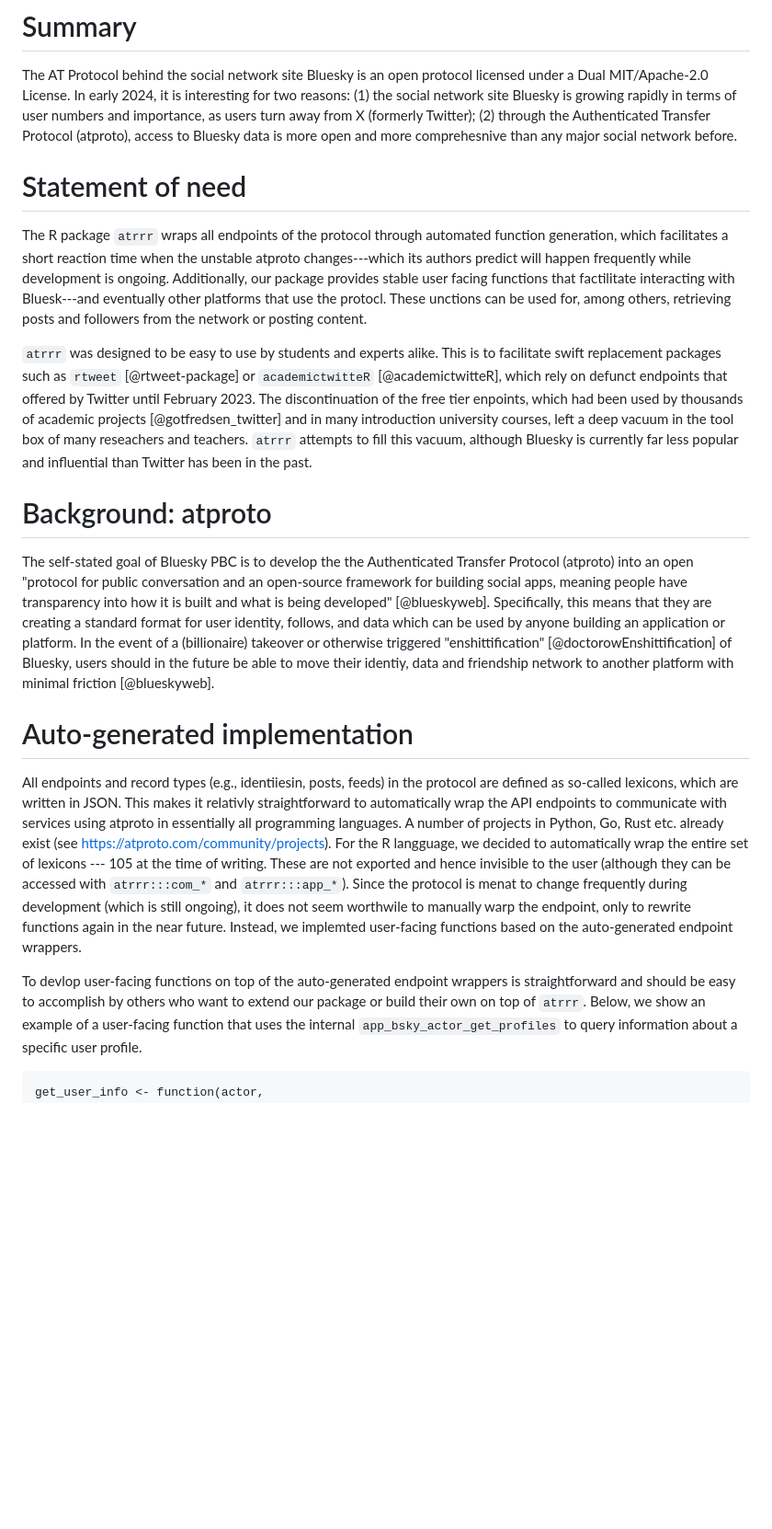
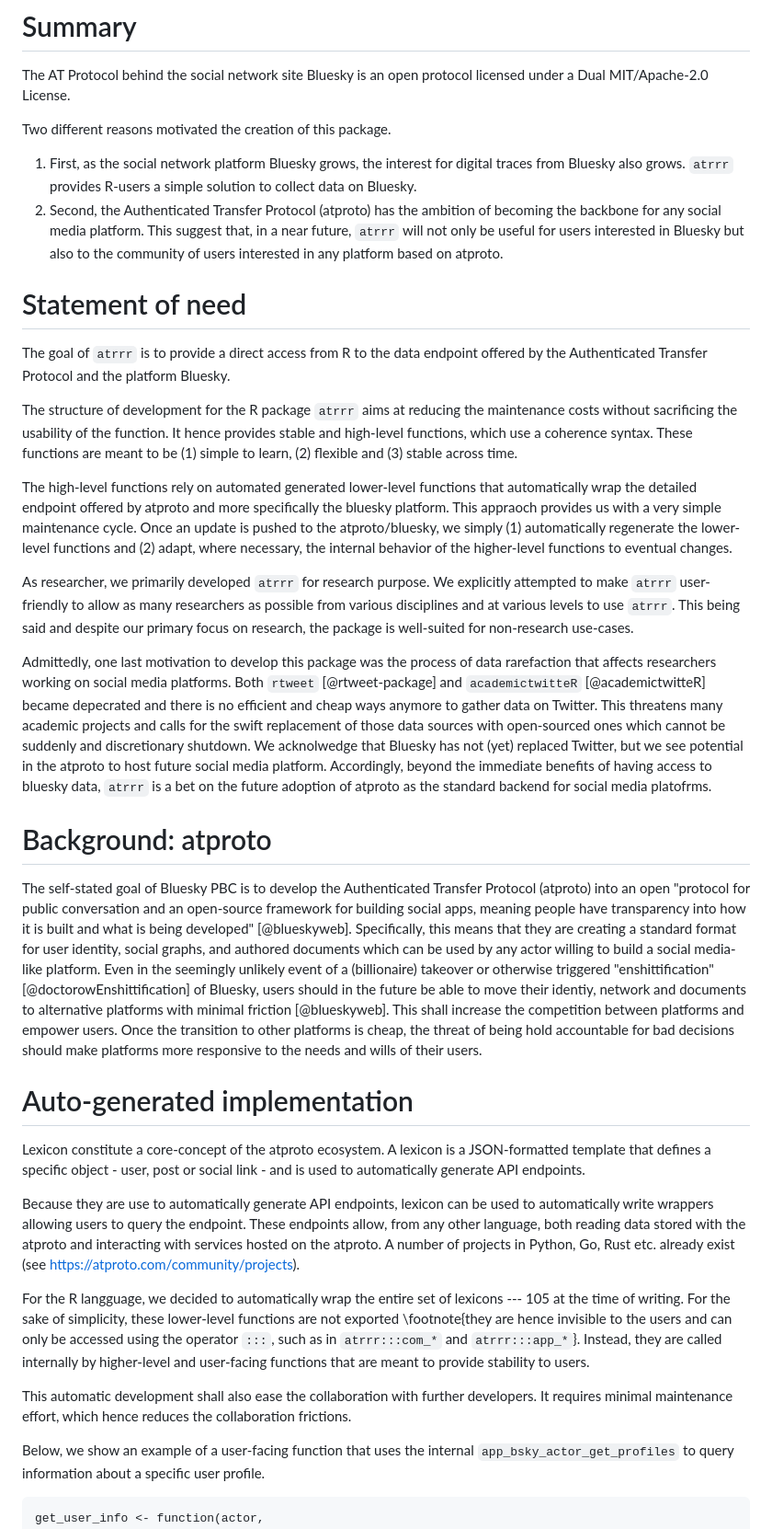
Before and after one commit to JBGruber/atrrr, a Markdown page: paper/paper.md, the part around the change. Shown at 92% size. GitHub-like rendering; blank space fills up the shorter version.

````diff
--- a/paper/paper.md
+++ b/paper/paper.md
@@ -30,38 +30,39 @@ bibliography: paper.bib
 # Summary
 
 The AT Protocol behind the social network site Bluesky is an open protocol licensed under a Dual MIT/Apache-2.0 License.
-In early 2024, it is interesting for two reasons:
-(1) the social network site Bluesky is growing rapidly in terms of user numbers and importance, as users turn away from X (formerly Twitter);
-(2) through the Authenticated Transfer Protocol (atproto), access to Bluesky data is more open and more comprehesnive than any major social network before.
+
+Two different reasons motivated the creation of this package.
+1. First, as the social network platform Bluesky grows, the interest for digital traces from Bluesky also grows. `atrrr` provides R-users a simple solution to collect data on Bluesky.
+2. Second, the Authenticated Transfer Protocol (atproto) has the ambition of becoming the backbone for any social media platform. This suggest that, in a near future, `atrrr` will not only be useful for users interested in Bluesky but also to the community of users interested in any platform based on atproto.
 
 # Statement of need
 
-The R package `atrrr` wraps all endpoints of the protocol through automated function generation, which facilitates a short reaction time when the unstable atproto changes---which its authors predict will happen frequently while development is ongoing.
-Additionally, our package provides stable user facing functions that factilitate interacting with Bluesk---and eventually other platforms that use the protocl.
-These unctions can be used for, among others, retrieving posts and followers from the network or posting content.
+The goal of `atrrr` is to provide a direct access from R to the data endpoint offered by the Authenticated Transfer Protocol and the platform Bluesky.
 
-`atrrr` was designed to be easy to use by students and experts alike.
-This is to facilitate swift replacement packages such as `rtweet` [@rtweet-package] or `academictwitteR` [@academictwitteR], which rely on defunct endpoints that offered by Twitter until February 2023.
-The discontinuation of the free tier enpoints, which had been used by thousands of academic projects [@gotfredsen_twitter] and in many introduction university courses, left a deep vacuum in the tool box of many reseachers and teachers.
-`atrrr` attempts to fill this vacuum, although Bluesky is currently far less popular and influential than Twitter has been in the past.
+The structure of development for the R package `atrrr` aims at reducing the maintenance costs without sacrificing the usability of the function. It hence provides stable and high-level functions, which use a coherence syntax. These functions are meant to be (1) simple to learn, (2) flexible and (3) stable across time.
+
+The high-level functions rely on automated generated lower-level functions that automatically wrap the detailed endpoint offered by atproto and more specifically the bluesky platform. This appraoch provides us with a very simple maintenance cycle. Once an update is pushed to the atproto/bluesky, we simply (1) automatically regenerate the lower-level functions and (2) adapt, where necessary, the internal behavior of the higher-level functions to eventual changes.
+
+As researcher, we primarily developed `atrrr` for research purpose. We explicitly attempted to make `atrrr` user-friendly to allow as many researchers as possible from various disciplines and at various levels to use `atrrr`. This being said and despite our primary focus on research, the package is well-suited for non-research use-cases.
+
+Admittedly, one last motivation to develop this package was the process of data rarefaction that affects researchers working on social media platforms. Both `rtweet` [@rtweet-package] and `academictwitteR` [@academictwitteR] became depecrated and there is no efficient and cheap ways anymore to gather data on Twitter. This threatens many academic projects and calls for the swift replacement of those data sources with open-sourced ones which cannot be suddenly and discretionary shutdown. We acknolwedge that Bluesky has not (yet) replaced Twitter, but we see potential in the atproto to host future social media platform. Accordingly, beyond the immediate benefits of having access to bluesky data, `atrrr` is a bet on the future adoption of atproto as the standard backend for social media platofrms.
 
 # Background: atproto
 
-The self-stated goal of Bluesky PBC is to develop the the Authenticated Transfer Protocol (atproto) into an open "protocol for public conversation and an open-source framework for building social apps, meaning people have transparency into how it is built and what is being developed" [@blueskyweb].
-Specifically, this means that they are creating a standard format for user identity, follows, and data which can be used by anyone building an application or platform.
-In the event of a (billionaire) takeover or otherwise triggered "enshittification" [@doctorowEnshittification] of Bluesky, users should in the future be able to move their identiy, data and friendship network to another platform with minimal friction [@blueskyweb].
+The self-stated goal of Bluesky PBC is to develop the Authenticated Transfer Protocol (atproto) into an open "protocol for public conversation and an open-source framework for building social apps, meaning people have transparency into how it is built and what is being developed" [@blueskyweb].
+Specifically, this means that they are creating a standard format for user identity, social graphs, and authored documents which can be used by any actor willing to build a social media-like platform.
+Even in the seemingly unlikely event of a (billionaire) takeover or otherwise triggered "enshittification" [@doctorowEnshittification] of Bluesky, users should in the future be able to move their identiy, network and documents to alternative platforms with minimal friction [@blueskyweb]. This shall increase the competition between platforms and empower users. Once the transition to other platforms is cheap, the threat of being hold accountable for bad decisions should make platforms more responsive to the needs and wills of their users.
 
 # Auto-generated implementation
 
-All endpoints and record types (e.g., identiiesin, posts, feeds) in the protocol are defined as so-called lexicons, which are written in JSON.
-This makes it relativly straightforward to automatically wrap the API endpoints to communicate with services using atproto in essentially all programming languages.
-A number of projects in Python, Go, Rust etc. already exist (see <https://atproto.com/community/projects>).
-For the R langguage, we decided to automatically wrap the entire set of lexicons --- 105 at the time of writing.
-These are not exported and hence invisible to the user (although they can be accessed with `atrrr:::com_*` and `atrrr:::app_*`).
-Since the protocol is menat to change frequently during development (which is still ongoing), it does not seem worthwile to manually warp the endpoint, only to rewrite functions again in the near future.
-Instead, we implemted user-facing functions based on the auto-generated endpoint wrappers.
+Lexicon constitute a core-concept of the atproto ecosystem. A lexicon is a JSON-formatted template that defines a specific object - user, post or social link - and is used to automatically generate API endpoints.
 
-To devlop user-facing functions on top of the auto-generated endpoint wrappers is straightforward and should be easy to accomplish by others who want to extend our package or build their own on top of `atrrr`.
+Because they are use to automatically generate API endpoints, lexicon can be used to automatically write wrappers allowing users to query the endpoint. These endpoints allow, from any other language, both reading data stored with the atproto and interacting with services hosted on the atproto. A number of projects in Python, Go, Rust etc. already exist (see <https://atproto.com/community/projects>).
+
+For the R langguage, we decided to automatically wrap the entire set of lexicons --- 105 at the time of writing. For the sake of simplicity, these lower-level functions are not exported \footnote{they are hence invisible to the users and can only be accessed using the operator `:::`, such as in `atrrr:::com_*` and `atrrr:::app_*`}. Instead, they are called internally by higher-level and user-facing functions that are meant to provide stability to users.
+
+This automatic development shall also ease the collaboration with further developers. It requires minimal maintenance effort, which hence reduces the collaboration frictions.
+
 Below, we show an example of a user-facing function that uses the internal `app_bsky_actor_get_profiles` to query information about a specific user profile.
 
 ```
````
